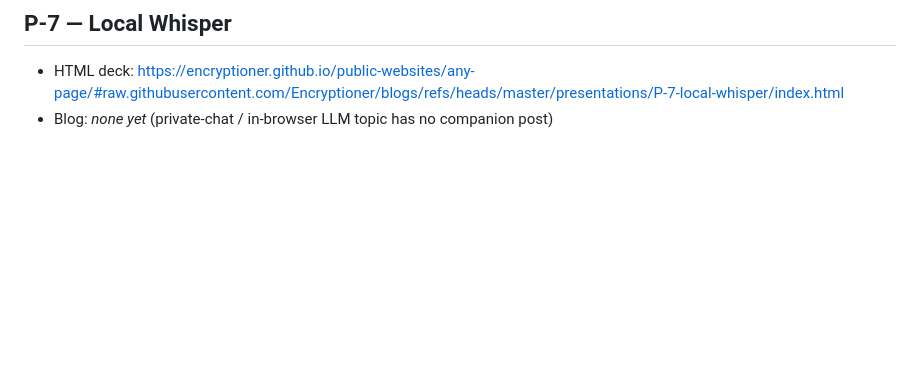
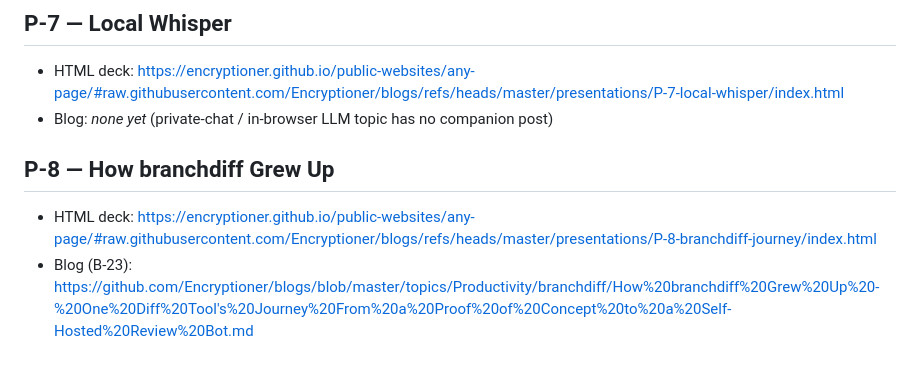
Before and after one commit to Encryptioner/blogs, a Markdown page: presentations/docs/PUBLIC_LINKS.md, the part around the change. GitHub-like rendering; blank space fills up the shorter version.

Commit message:
docs: add P-8 deck + B-23 blog to public links index

```diff
--- a/presentations/docs/PUBLIC_LINKS.md
+++ b/presentations/docs/PUBLIC_LINKS.md
@@ -71,3 +71,8 @@ Blog numbers (B-NN) match [`INDEX.md`](../../../INDEX.md).
 
 - HTML deck: https://encryptioner.github.io/public-websites/any-page/#raw.githubusercontent.com/Encryptioner/blogs/refs/heads/master/presentations/P-7-local-whisper/index.html
 - Blog: _none yet_ (private-chat / in-browser LLM topic has no companion post)
+
+## P-8 — How branchdiff Grew Up
+
+- HTML deck: https://encryptioner.github.io/public-websites/any-page/#raw.githubusercontent.com/Encryptioner/blogs/refs/heads/master/presentations/P-8-branchdiff-journey/index.html
+- Blog (B-23): https://github.com/Encryptioner/blogs/blob/master/topics/Productivity/branchdiff/How%20branchdiff%20Grew%20Up%20-%20One%20Diff%20Tool's%20Journey%20From%20a%20Proof%20of%20Concept%20to%20a%20Self-Hosted%20Review%20Bot.md
```
